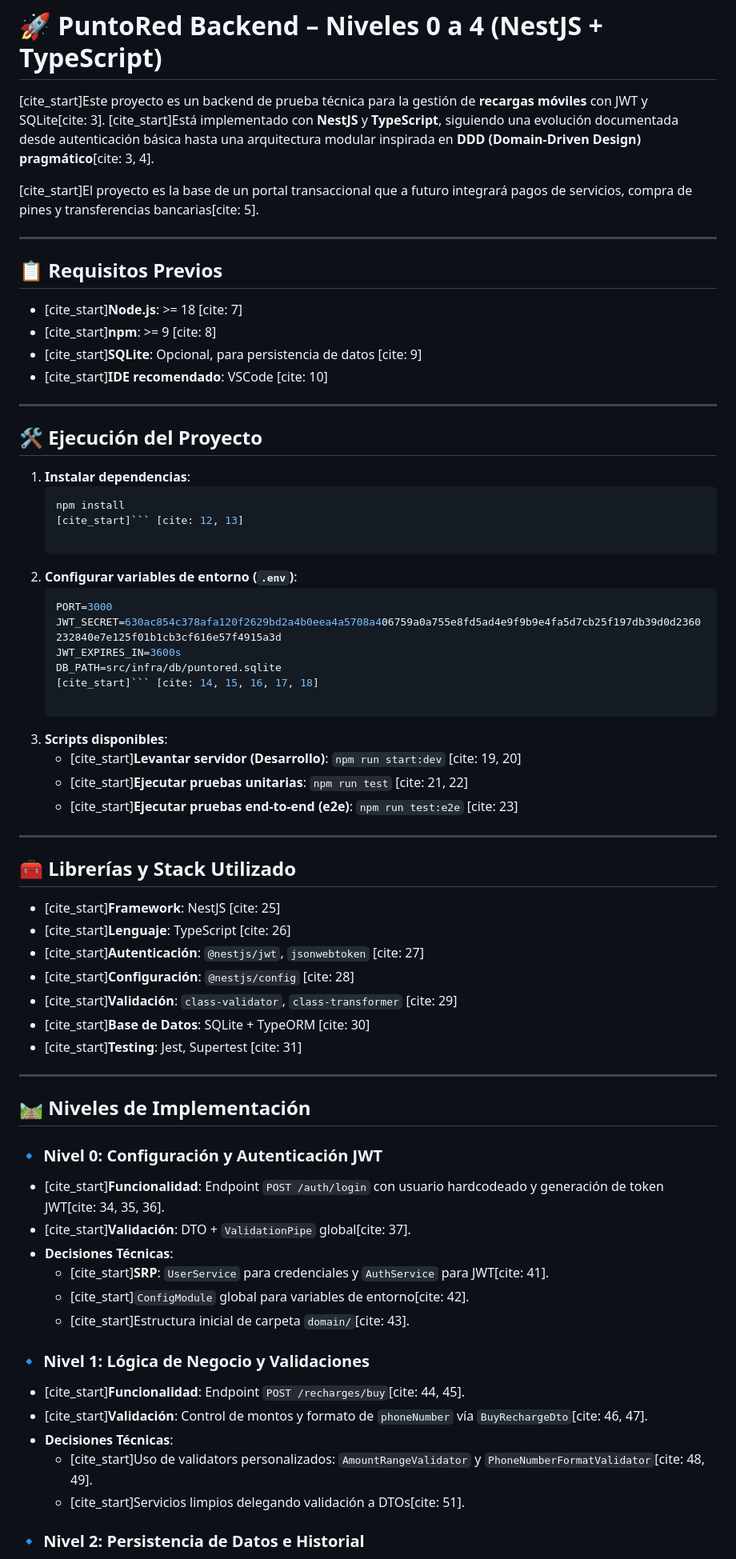
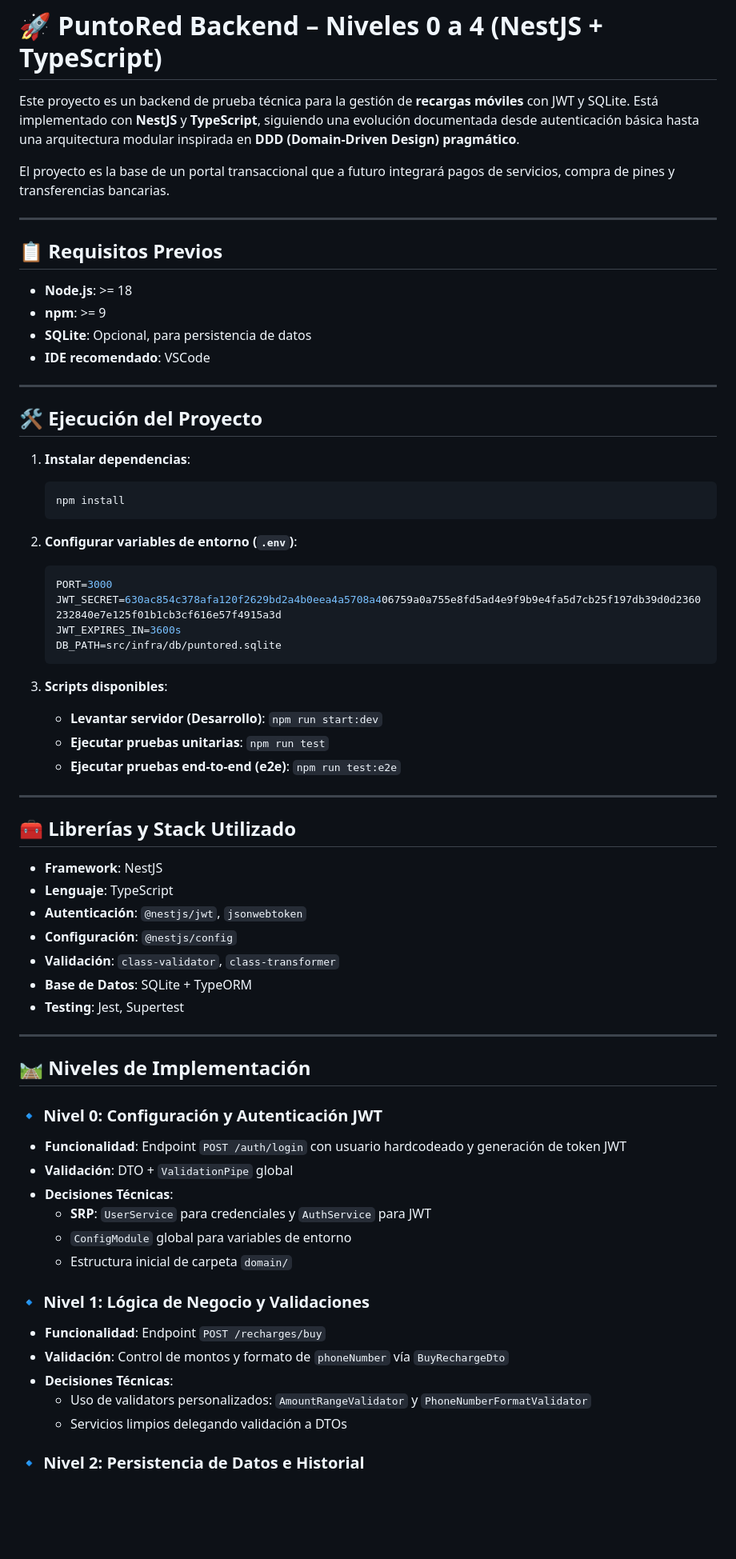
Before and after one commit to Dev-B9/Algoritmia, a Markdown page: README.md, the part around one of its changes. Shown at 80% size. Rendered like a GitHub page; blank space fills up the shorter version.

````diff
--- a/README.md
+++ b/README.md
@@ -1,17 +1,17 @@
 # 🚀 PuntoRed Backend – Niveles 0 a 4 (NestJS + TypeScript)
 
-[cite_start]Este proyecto es un backend de prueba técnica para la gestión de **recargas móviles** con JWT y SQLite[cite: 3]. [cite_start]Está implementado con **NestJS** y **TypeScript**, siguiendo una evolución documentada desde autenticación básica hasta una arquitectura modular inspirada en **DDD (Domain-Driven Design) pragmático**[cite: 3, 4].
+Este proyecto es un backend de prueba técnica para la gestión de **recargas móviles** con JWT y SQLite. Está implementado con **NestJS** y **TypeScript**, siguiendo una evolución documentada desde autenticación básica hasta una arquitectura modular inspirada en **DDD (Domain-Driven Design) pragmático**.
 
-[cite_start]El proyecto es la base de un portal transaccional que a futuro integrará pagos de servicios, compra de pines y transferencias bancarias[cite: 5].
+El proyecto es la base de un portal transaccional que a futuro integrará pagos de servicios, compra de pines y transferencias bancarias.
 
 ---
 
 ## 📋 Requisitos Previos
 
-* [cite_start]**Node.js**: >= 18 [cite: 7]
-* [cite_start]**npm**: >= 9 [cite: 8]
-* [cite_start]**SQLite**: Opcional, para persistencia de datos [cite: 9]
-* [cite_start]**IDE recomendado**: VSCode [cite: 10]
+* **Node.js**: >= 18
+* **npm**: >= 9
+* **SQLite**: Opcional, para persistencia de datos
+* **IDE recomendado**: VSCode
 
 ---
 
@@ -20,7 +20,7 @@
 1.  **Instalar dependencias**:
     ```bash
     npm install
-    [cite_start]``` [cite: 12, 13]
+    ```
 
 2.  **Configurar variables de entorno (`.env`)**:
     ```env
@@ -28,42 +28,41 @@
     JWT_SECRET=630ac854c378afa120f2629bd2a4b0eea4a5708a406759a0a755e8fd5ad4e9f9b9e4fa5d7cb25f197db39d0d2360232840e7e125f01b1cb3cf616e57f4915a3d
     JWT_EXPIRES_IN=3600s
     DB_PATH=src/infra/db/puntored.sqlite
-    [cite_start]``` [cite: 14, 15, 16, 17, 18]
-
+    ```
 3.  **Scripts disponibles**:
-    * [cite_start]**Levantar servidor (Desarrollo)**: `npm run start:dev` [cite: 19, 20]
-    * [cite_start]**Ejecutar pruebas unitarias**: `npm run test` [cite: 21, 22]
-    * [cite_start]**Ejecutar pruebas end-to-end (e2e)**: `npm run test:e2e` [cite: 23]
+    * **Levantar servidor (Desarrollo)**: `npm run start:dev`
+    * **Ejecutar pruebas unitarias**: `npm run test`
+    * **Ejecutar pruebas end-to-end (e2e)**: `npm run test:e2e`
 
 ---
 
 ## 🧰 Librerías y Stack Utilizado
 
-* [cite_start]**Framework**: NestJS [cite: 25]
-* [cite_start]**Lenguaje**: TypeScript [cite: 26]
-* [cite_start]**Autenticación**: `@nestjs/jwt`, `jsonwebtoken` [cite: 27]
-* [cite_start]**Configuración**: `@nestjs/config` [cite: 28]
-* [cite_start]**Validación**: `class-validator`, `class-transformer` [cite: 29]
-* [cite_start]**Base de Datos**: SQLite + TypeORM [cite: 30]
-* [cite_start]**Testing**: Jest, Supertest [cite: 31]
+* **Framework**: NestJS
+* **Lenguaje**: TypeScript
+* **Autenticación**: `@nestjs/jwt`, `jsonwebtoken`
+* **Configuración**: `@nestjs/config`
+* **Validación**: `class-validator`, `class-transformer`
+* **Base de Datos**: SQLite + TypeORM
+* **Testing**: Jest, Supertest
 
 ---
 
 ## 🛤️ Niveles de Implementación
 
 ### 🔹 Nivel 0: Configuración y Autenticación JWT
-* [cite_start]**Funcionalidad**: Endpoint `POST /auth/login` con usuario hardcodeado y generación de token JWT[cite: 34, 35, 36].
-* [cite_start]**Validación**: DTO + `ValidationPipe` global[cite: 37].
+* **Funcionalidad**: Endpoint `POST /auth/login` con usuario hardcodeado y generación de token JWT
+* **Validación**: DTO + `ValidationPipe` global
 * **Decisiones Técnicas**:
-    * [cite_start]**SRP**: `UserService` para credenciales y `AuthService` para JWT[cite: 41].
-    * [cite_start]`ConfigModule` global para variables de entorno[cite: 42].
-    * [cite_start]Estructura inicial de carpeta `domain/`[cite: 43].
+    * **SRP**: `UserService` para credenciales y `AuthService` para JWT
+    * `ConfigModule` global para variables de entorno
+    * Estructura inicial de carpeta `domain/`
 
 ### 🔹 Nivel 1: Lógica de Negocio y Validaciones
-* [cite_start]**Funcionalidad**: Endpoint `POST /recharges/buy`[cite: 44, 45].
-* [cite_start]**Validación**: Control de montos y formato de `phoneNumber` vía `BuyRechargeDto`[cite: 46, 47].
+* **Funcionalidad**: Endpoint `POST /recharges/buy`
+* **Validación**: Control de montos y formato de `phoneNumber` vía `BuyRechargeDto`
 * **Decisiones Técnicas**:
-    * [cite_start]Uso de validators personalizados: `AmountRangeValidator` y `PhoneNumberFormatValidator`[cite: 48, 49].
-    * [cite_start]Servicios limpios delegando validación a DTOs[cite: 51].
+    * Uso de validators personalizados: `AmountRangeValidator` y `PhoneNumberFormatValidator`
+    * Servicios limpios delegando validación a DTOs
 
 ### 🔹 Nivel 2: Persistencia de Datos e Historial
````
Also changed, not shown: other parts of README.md (+43 -19 lines).
